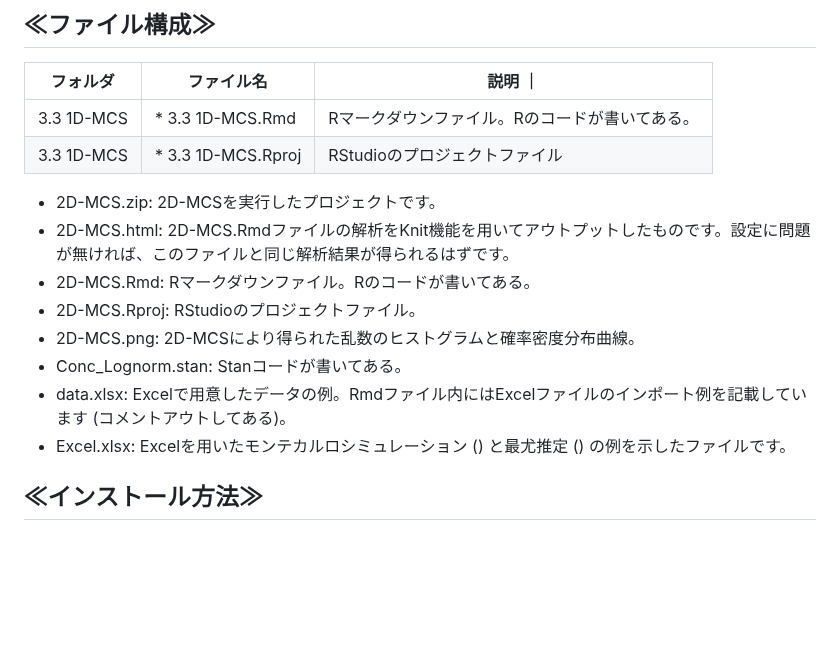
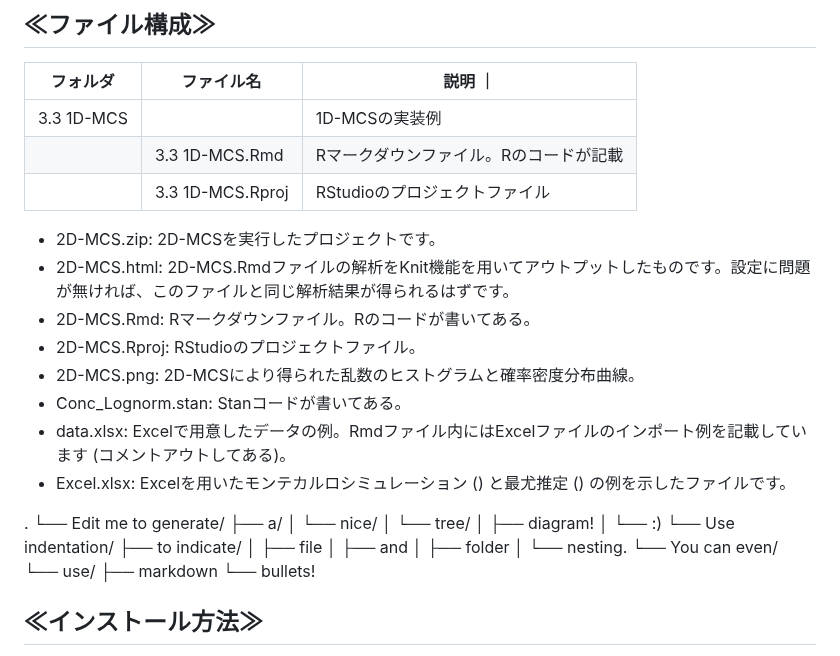
Before and after one commit to Yoshinari-Suzuki/ShokuhinEiseiKenkyu, a Markdown page: README.md, the part around the change. Rendered like a GitHub page; blank space fills up the shorter version.

```diff
--- a/README.md
+++ b/README.md
@@ -31,8 +31,9 @@
 
 | フォルダ | ファイル名 | 説明 ｜
 | ---- | ---- |  ---- |
-| 3.3 1D-MCS | * 3.3 1D-MCS.Rmd   | Rマークダウンファイル。Rのコードが書いてある。|
-| 3.3 1D-MCS | * 3.3 1D-MCS.Rproj | RStudioのプロジェクトファイル |
+| 3.3 1D-MCS |    | 1D-MCSの実装例 |
+|  | 3.3 1D-MCS.Rmd   | Rマークダウンファイル。Rのコードが記載|
+|  | 3.3 1D-MCS.Rproj | RStudioのプロジェクトファイル |
 
 * 2D-MCS.zip: 2D-MCSを実行したプロジェクトです。
 * 2D-MCS.html: 2D-MCS.Rmdファイルの解析をKnit機能を用いてアウトプットしたものです。設定に問題が無ければ、このファイルと同じ解析結果が得られるはずです。
@@ -42,6 +43,24 @@
 * Conc_Lognorm.stan: Stanコードが書いてある。
 * data.xlsx: Excelで用意したデータの例。Rmdファイル内にはExcelファイルのインポート例を記載しています (コメントアウトしてある)。
 * Excel.xlsx: Excelを用いたモンテカルロシミュレーション () と最尤推定 () の例を示したファイルです。
+
+.
+└── Edit me to generate/
+    ├── a/
+    │   └── nice/
+    │       └── tree/
+    │           ├── diagram!
+    │           └── :)
+    └── Use indentation/
+        ├── to indicate/
+        │   ├── file
+        │   ├── and
+        │   ├── folder
+        │   └── nesting.
+        └── You can even/
+            └── use/
+                ├── markdown
+                └── bullets!
 
 ## ≪インストール方法≫
 緑色のCodeボタンをクリック⇒"Download ZIP"を選択し本プロジェクトのファイルが保存されているzipファイルをダウンロードして下さい。zipファイルを解凍して任意の場所に保存して下さい。<br>
```
